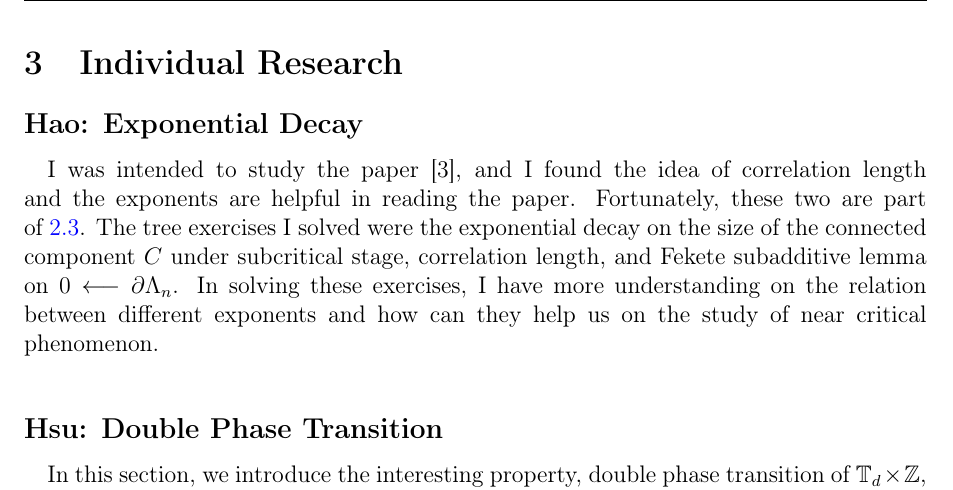
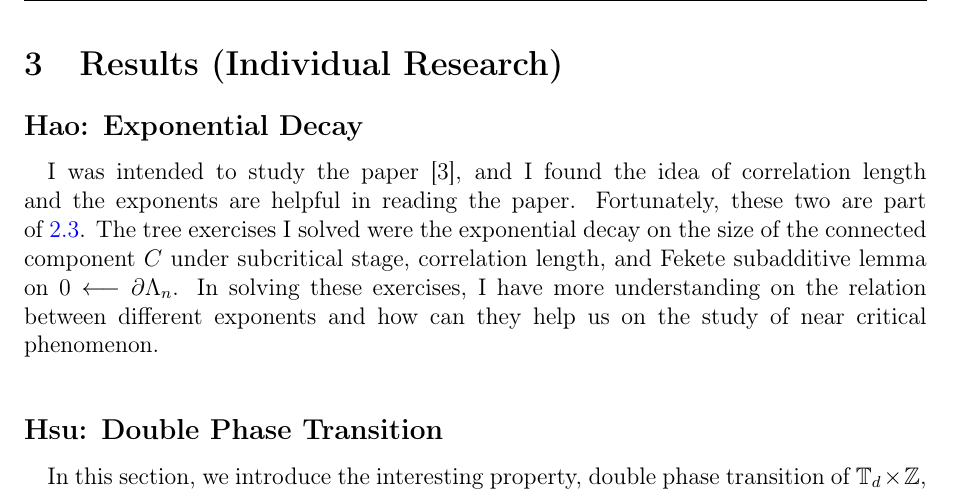
Before and after one commit to ausernamess/2022USRP-Group-7, a LaTeX document (G7_final report/report_main.tex): part of page 6 of 10, cut at the place of the change. Compiled offline with pdfLaTeX.

Commit message:
Last save before handing in the report

```diff
--- a/G7_final report/report_main.tex
+++ b/G7_final report/report_main.tex
@@ -164,7 +164,7 @@ With Russo-Seymour-Welsh's theory, we're able to give a scale invariant property
 \newpage
 
 
-\section{Individual Research}
+\section{Results (Individual Research)}
 \subsection*{Hao: Exponential Decay}
 I was intended to study the paper [3], and I found the idea of correlation length and the exponents are helpful in reading the paper. Fortunately, these two are part of \ref{Course_Progress:Exponentia_Decay}.
 The tree exercises I solved were the exponential decay on the size of the connected component $C$ under subcritical stage, correlation length, and Fekete subadditive lemma on $0 \longleftarrow \partial \Lambda_n$.
```
Also changed, not shown: G7_final report/report_main.pdf.
